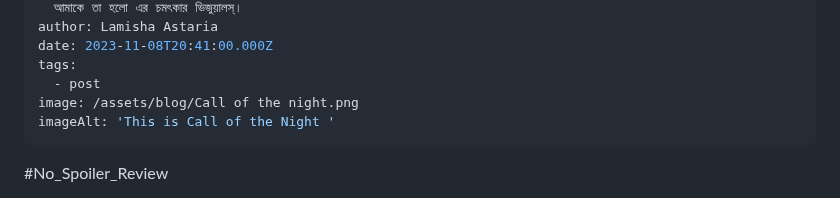
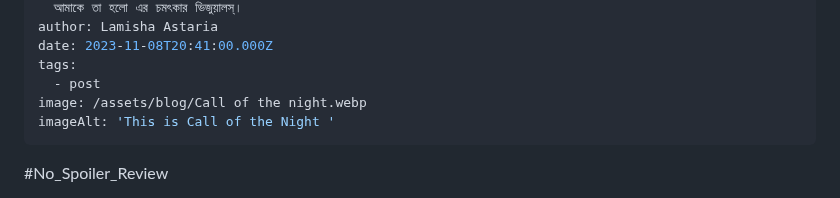
Before and after one commit to Zenran/BWT-Website, a Markdown page: src/blog/2023-03-call-of-the-night-anime.md, the part around the change. GitHub-like rendering.

Commit message:
Update Blog “2023-03-call-of-the-night-anime”

```diff
--- a/src/blog/2023-03-call-of-the-night-anime.md
+++ b/src/blog/2023-03-call-of-the-night-anime.md
@@ -11,7 +11,7 @@ author: Lamisha Astaria
 date: 2023-11-08T20:41:00.000Z
 tags:
   - post
-image: /assets/blog/Call of the night.png
+image: /assets/blog/Call of the night.webp
 imageAlt: 'This is Call of the Night '
 ---
 \#No_Spoiler_Review
```
